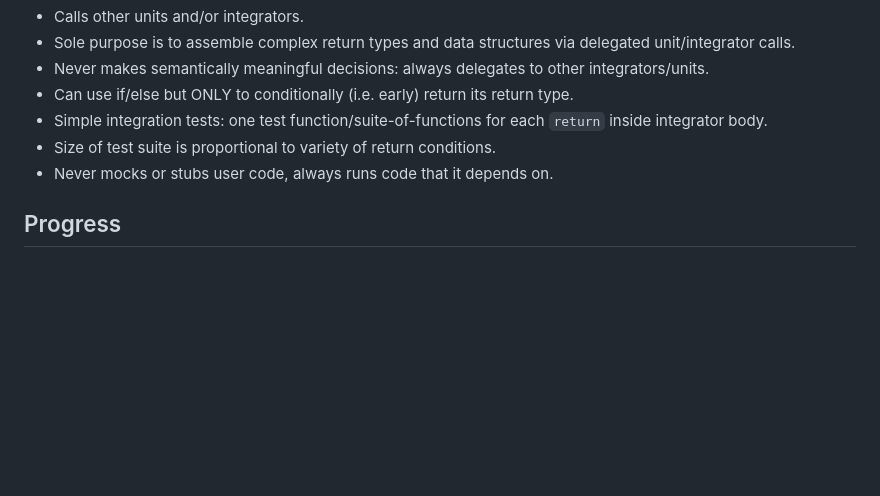
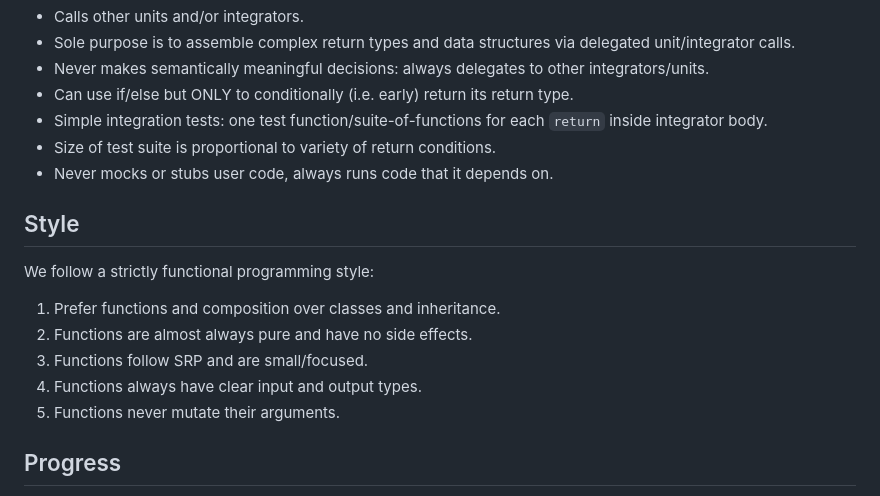
Before and after one commit to standsleeping/electric-text, a Markdown page: RULES.md, the part around the change. Rendered like a GitHub page; blank space fills up the shorter version.

Commit message:
Update rules

```diff
--- a/RULES.md
+++ b/RULES.md
@@ -123,6 +123,15 @@ Notes on integrators:
 - Size of test suite is proportional to variety of return conditions.
 - Never mocks or stubs user code, always runs code that it depends on.
 
+## Style
+
+We follow a strictly functional programming style:
+1. Prefer functions and composition over classes and inheritance.
+2. Functions are almost always pure and have no side effects.
+3. Functions follow SRP and are small/focused.
+4. Functions always have clear input and output types.
+5. Functions never mutate their arguments.
+
 ## Progress
 
 Some code predates these rules and is not yet in compliance. Before making changes to existing functionality, please review the code and determine if it is in compliance with the rules. If it is not in compliance, please highlight the code in question and ask for guidance as to whether it should be changed before proceeding.
```
